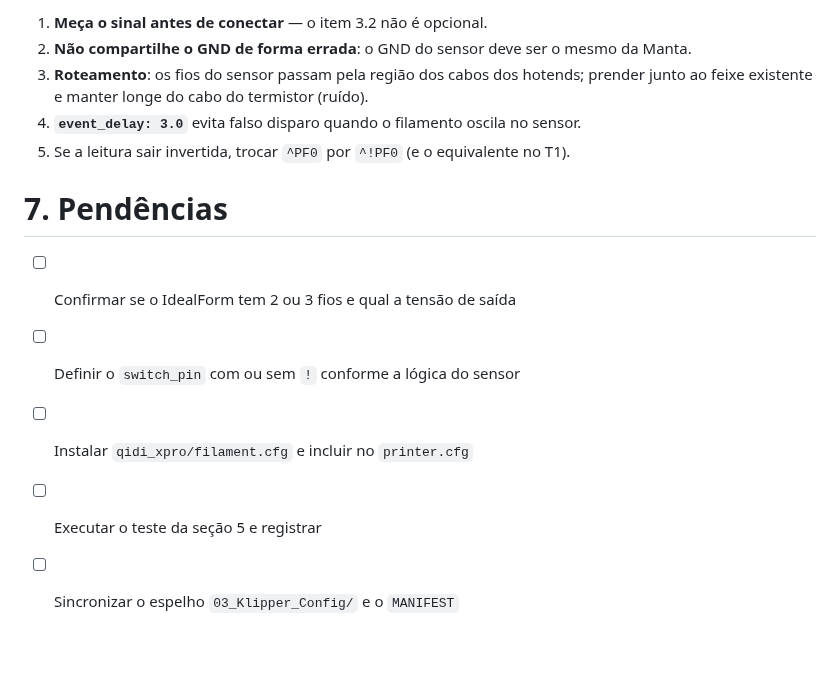
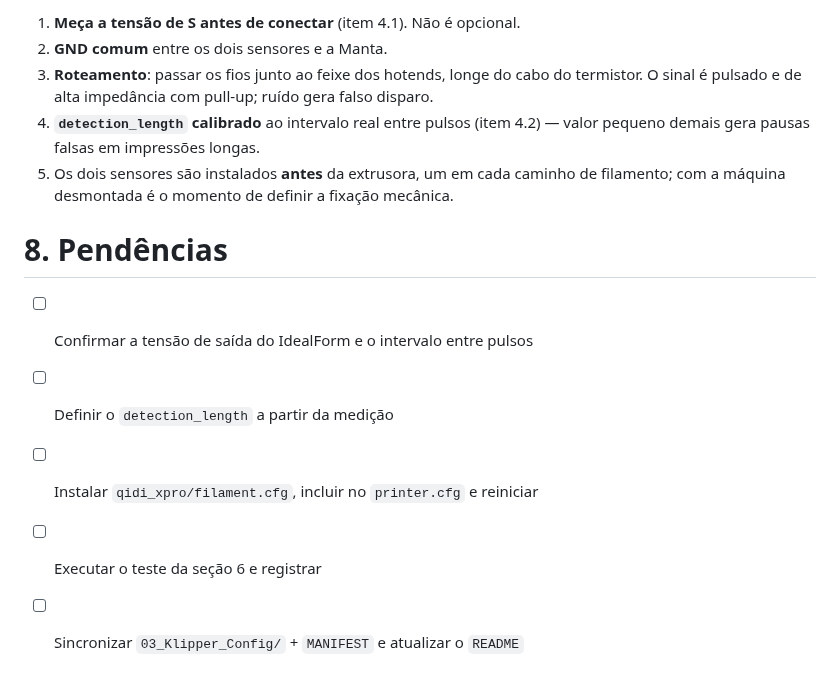
Before and after one commit to sidneygasoto/QIDI-XPRO-Rebuild, a Markdown page: 01_Docs/16_Sensores_Filamento.md, the part around one of its changes. Rendered like a GitHub page; blank space fills up the shorter version.

```diff
--- a/01_Docs/16_Sensores_Filamento.md
+++ b/01_Docs/16_Sensores_Filamento.md
@@ -130,15 +137,17 @@ O `insert_gcode` só retoma se o trabalho estiver realmente pausado, para não g
 
-1. **Meça o sinal antes de conectar** — o item 3.2 não é opcional.
-2. **Não compartilhe o GND de forma errada**: o GND do sensor deve ser o mesmo da Manta.
-3. **Roteamento**: os fios do sensor passam pela região dos cabos dos hotends; prender junto ao
-   feixe existente e manter longe do cabo do termistor (ruído).
-4. **`event_delay: 3.0`** evita falso disparo quando o filamento oscila no sensor.
-5. Se a leitura sair invertida, trocar `^PF0` por `^!PF0` (e o equivalente no T1).
+1. **Meça a tensão de S antes de conectar** (item 4.1). Não é opcional.
+2. **GND comum** entre os dois sensores e a Manta.
+3. **Roteamento**: passar os fios junto ao feixe dos hotends, longe do cabo do termistor. O sinal é
+   pulsado e de alta impedância com pull-up; ruído gera falso disparo.
+4. **`detection_length` calibrado** ao intervalo real entre pulsos (item 4.2) — valor pequeno demais
+   gera pausas falsas em impressões longas.
+5. Os dois sensores são instalados **antes** da extrusora, um em cada caminho de filamento; com a
+   máquina desmontada é o momento de definir a fixação mecânica.
 
-# 7. Pendências
+# 8. Pendências
 
-- [ ] Confirmar se o IdealForm tem 2 ou 3 fios e qual a tensão de saída
-- [ ] Definir o `switch_pin` com ou sem `!` conforme a lógica do sensor
-- [ ] Instalar `qidi_xpro/filament.cfg` e incluir no `printer.cfg`
-- [ ] Executar o teste da seção 5 e registrar
-- [ ] Sincronizar o espelho `03_Klipper_Config/` e o `MANIFEST`
+- [ ] Confirmar a tensão de saída do IdealForm e o intervalo entre pulsos
+- [ ] Definir o `detection_length` a partir da medição
+- [ ] Instalar `qidi_xpro/filament.cfg`, incluir no `printer.cfg` e reiniciar
+- [ ] Executar o teste da seção 6 e registrar
+- [ ] Sincronizar `03_Klipper_Config/` + `MANIFEST` e atualizar o `README`
```
Also changed, not shown: other parts of 01_Docs/16_Sensores_Filamento.md (+90 -83 lines), 08_Fotos/Filament_Sensors_Manta.png.
